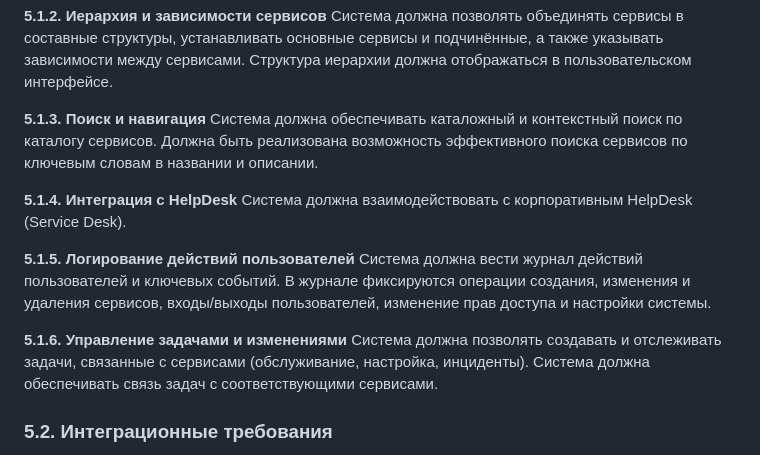
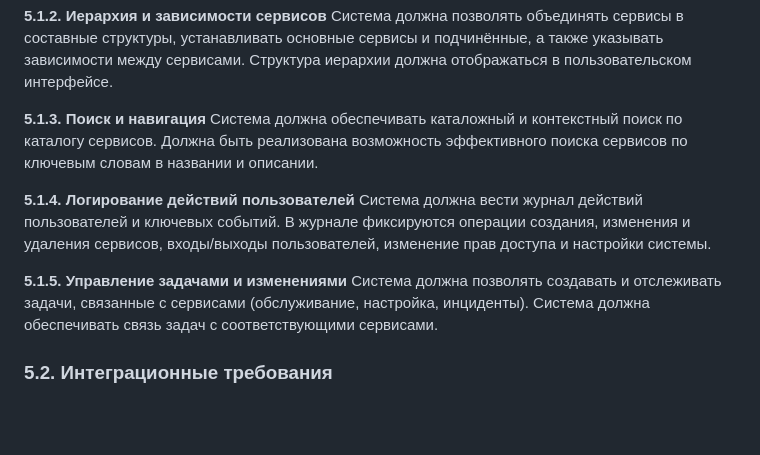
Before and after one commit to ITSIMS/ITSIMS-IT-Service-Inventory-and-Management-System, a Markdown page: docs/tech_spec/spec_technical.md, the part around the change. Drawn GitHub-style; blank space fills up the shorter version.

Commit message:
docs(tech_spec): remove HelpDesk integration section and renumber sections for integration and logging in technical specification
Adjusted section numbering for clarity by moving the logging and task management sections up, ensuring a more organized structure in the technical specification document.

```diff
--- a/docs/tech_spec/spec_technical.md
+++ b/docs/tech_spec/spec_technical.md
@@ -78,13 +78,10 @@
 **5.1.3. Поиск и навигация**
 Система должна обеспечивать каталожный и контекстный поиск по каталогу сервисов. Должна быть реализована возможность эффективного поиска сервисов по ключевым словам в названии и описании.
 
-**5.1.4. Интеграция с HelpDesk**
-Система должна взаимодействовать с корпоративным HelpDesk (Service Desk).
-
-**5.1.5. Логирование действий пользователей**
+**5.1.4. Логирование действий пользователей**
 Система должна вести журнал действий пользователей и ключевых событий. В журнале фиксируются операции создания, изменения и удаления сервисов, входы/выходы пользователей, изменение прав доступа и настройки системы.
 
-**5.1.6. Управление задачами и изменениями**
+**5.1.5. Управление задачами и изменениями**
 Система должна позволять создавать и отслеживать задачи, связанные с сервисами (обслуживание, настройка, инциденты). Система должна обеспечивать связь задач с соответствующими сервисами.
 
 ### 5.2. Интеграционные требования
```
